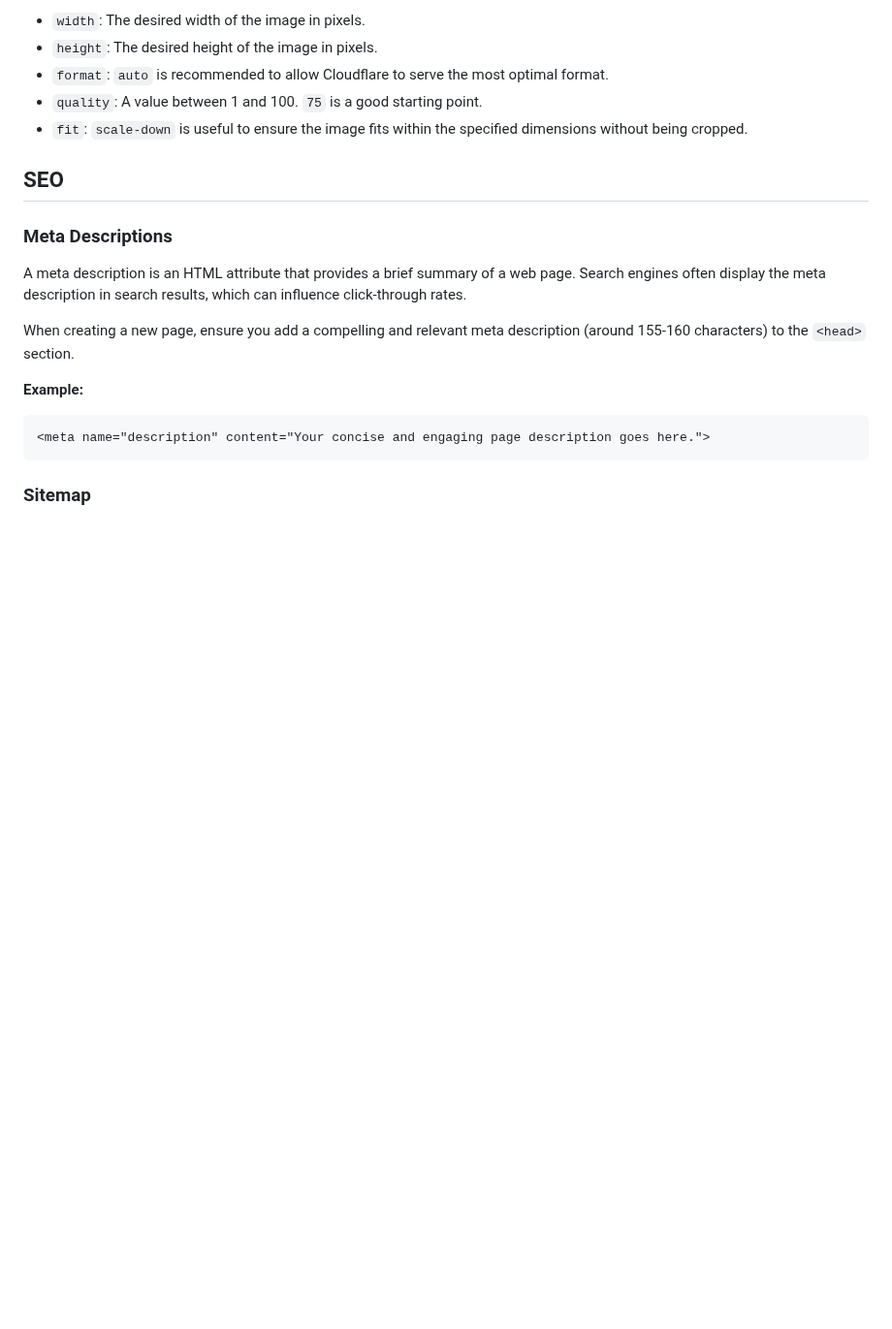
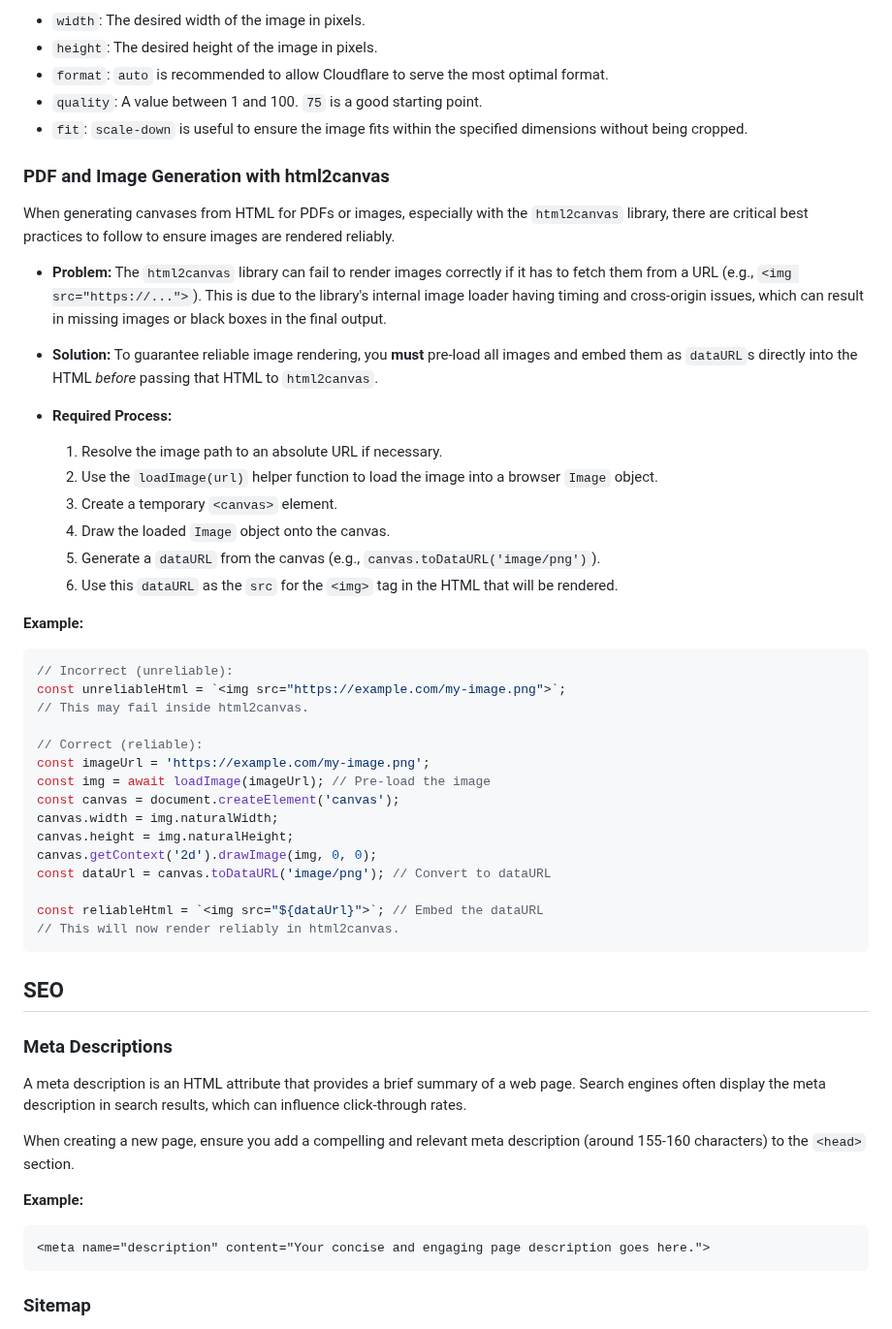
Before and after one commit to creuzerm/ttrpgThermalCardMaker, a Markdown page: AGENTS.md, the part around the change. Shown at 97% size. Rendered like a GitHub page; blank space fills up the shorter version.

Commit message:
I've fixed an issue where images were appearing as black boxes in generated PDFs. This was caused by two separate issues depending on the PDF generation method:
1.  For "Continuous/Scrolling" PDFs, the `html2canvas` library could not reliably fetch images from absolute URLs.
2.  For "Paginated" PDFs, the text-based renderer was not converting relative icon paths to absolute URLs.

I fixed both of these by pre-loading images and converting them to dataURLs before rendering, ensuring the image data is always available.

I also updated `AGENTS.md` with a new section under "Technical Best Practices" explaining this robust image loading pattern to prevent future regressions.

Here is a summary of the changes:
- In `generateCardHtml` and `generateFoldedBackHtmlForCard`, images are now pre-loaded and converted to a `dataURL` before being passed to the renderer.
- In `generatePdfWithText`, relative icon URLs are now correctly converted to absolute URLs.
- A new section, "PDF and Image Generation with html2canvas", has been added to `AGENTS.md`.

````diff
--- a/AGENTS.md
+++ b/AGENTS.md
@@ -92,6 +92,42 @@ To display a 400px wide version of the image at `/images/FirstDraftFolded.jpg`,
 *   `format`: `auto` is recommended to allow Cloudflare to serve the most optimal format.
 *   `quality`: A value between 1 and 100. `75` is a good starting point.
 *   `fit`: `scale-down` is useful to ensure the image fits within the specified dimensions without being cropped.
+
+### PDF and Image Generation with html2canvas
+
+When generating canvases from HTML for PDFs or images, especially with the `html2canvas` library, there are critical best practices to follow to ensure images are rendered reliably.
+
+*   **Problem:** The `html2canvas` library can fail to render images correctly if it has to fetch them from a URL (e.g., `<img src="https://...">`). This is due to the library's internal image loader having timing and cross-origin issues, which can result in missing images or black boxes in the final output.
+
+*   **Solution:** To guarantee reliable image rendering, you **must** pre-load all images and embed them as `dataURL`s directly into the HTML *before* passing that HTML to `html2canvas`.
+
+*   **Required Process:**
+    1.  Resolve the image path to an absolute URL if necessary.
+    2.  Use the `loadImage(url)` helper function to load the image into a browser `Image` object.
+    3.  Create a temporary `<canvas>` element.
+    4.  Draw the loaded `Image` object onto the canvas.
+    5.  Generate a `dataURL` from the canvas (e.g., `canvas.toDataURL('image/png')`).
+    6.  Use this `dataURL` as the `src` for the `<img>` tag in the HTML that will be rendered.
+
+**Example:**
+
+```javascript
+// Incorrect (unreliable):
+const unreliableHtml = `<img src="https://example.com/my-image.png">`;
+// This may fail inside html2canvas.
+
+// Correct (reliable):
+const imageUrl = 'https://example.com/my-image.png';
+const img = await loadImage(imageUrl); // Pre-load the image
+const canvas = document.createElement('canvas');
+canvas.width = img.naturalWidth;
+canvas.height = img.naturalHeight;
+canvas.getContext('2d').drawImage(img, 0, 0);
+const dataUrl = canvas.toDataURL('image/png'); // Convert to dataURL
+
+const reliableHtml = `<img src="${dataUrl}">`; // Embed the dataURL
+// This will now render reliably in html2canvas.
+```
 
 ## SEO
 
````
